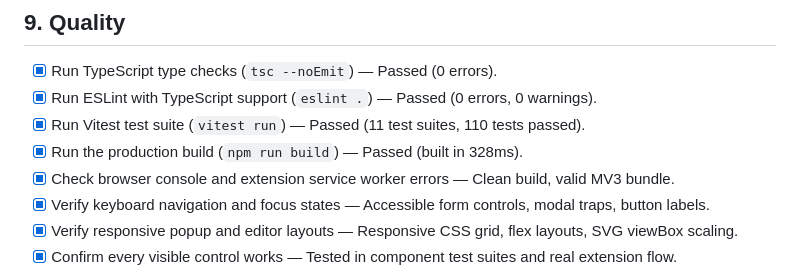
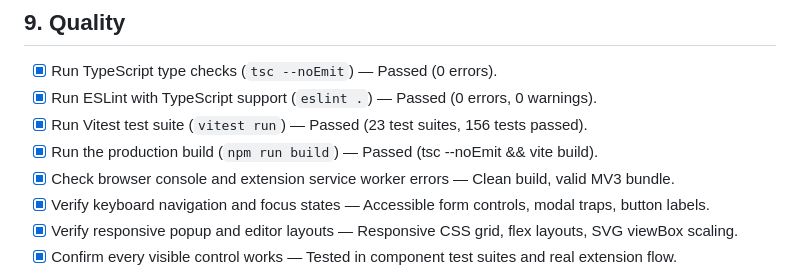
Before and after one commit to kevaljamnapara/BugSnap, a Markdown page: TESTING.md, the part around the change. Rendered like a GitHub page.

```diff
--- a/TESTING.md
+++ b/TESTING.md
@@ -91,8 +91,8 @@
 ## 9. Quality
 - [x] Run TypeScript type checks (`tsc --noEmit`) — Passed (0 errors).
 - [x] Run ESLint with TypeScript support (`eslint .`) — Passed (0 errors, 0 warnings).
-- [x] Run Vitest test suite (`vitest run`) — Passed (11 test suites, 110 tests passed).
-- [x] Run the production build (`npm run build`) — Passed (built in 328ms).
+- [x] Run Vitest test suite (`vitest run`) — Passed (23 test suites, 156 tests passed).
+- [x] Run the production build (`npm run build`) — Passed (tsc --noEmit && vite build).
 - [x] Check browser console and extension service worker errors — Clean build, valid MV3 bundle.
 - [x] Verify keyboard navigation and focus states — Accessible form controls, modal traps, button labels.
 - [x] Verify responsive popup and editor layouts — Responsive CSS grid, flex layouts, SVG viewBox scaling.
```
Also changed, not shown: DECISIONS.md (+1 -0 lines).
